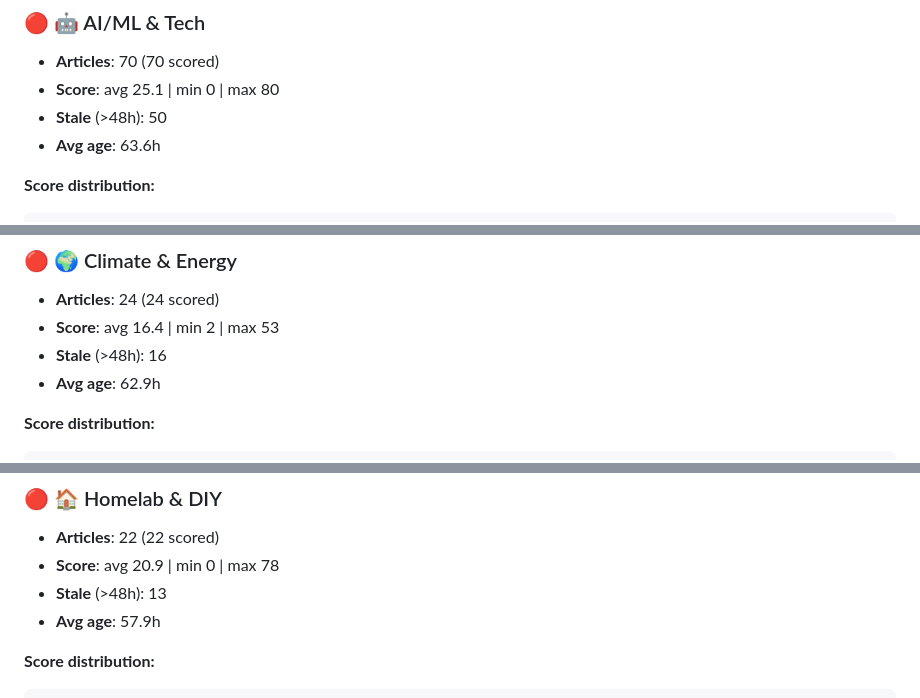
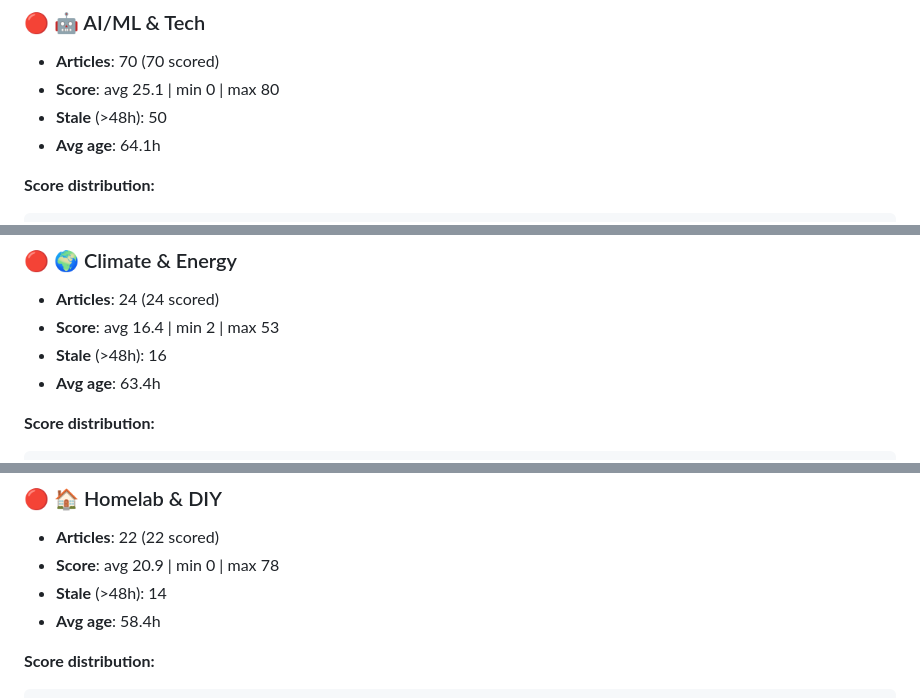
Before and after one commit to zirnhelt/super-rss-feed, a Markdown page: FEED_REVIEW_2026-06-15.md, 3 parts joined by grey strips. Drawn GitHub-style.

````diff
--- a/FEED_REVIEW_2026-06-15.md
+++ b/FEED_REVIEW_2026-06-15.md
@@ -35,7 +35,7 @@ _Generated: 2026-06-15 18:54 UTC_
 - **Articles**: 70 (70 scored)
 - **Score**: avg 25.1 | min 0 | max 80
 - **Stale** (>48h): 50
-- **Avg age**: 63.6h
+- **Avg age**: 64.1h
 
 **Score distribution:**
 ```
@@ -102,7 +102,7 @@ _Generated: 2026-06-15 18:54 UTC_
 - **Articles**: 24 (24 scored)
 - **Score**: avg 16.4 | min 2 | max 53
 - **Stale** (>48h): 16
-- **Avg age**: 62.9h
+- **Avg age**: 63.4h
 
 **Score distribution:**
 ```
@@ -168,8 +168,8 @@ _Generated: 2026-06-15 18:54 UTC_
 
 - **Articles**: 22 (22 scored)
 - **Score**: avg 20.9 | min 0 | max 78
-- **Stale** (>48h): 13
-- **Avg age**: 57.9h
+- **Stale** (>48h): 14
+- **Avg age**: 58.4h
 
 **Score distribution:**
 ```
````
Also changed, not shown: other parts of FEED_REVIEW_2026-06-15.md (+30 -21 lines), CORPUS_ALIGNMENT_REPORT_2026-06-15.md (+2 -2 lines).
